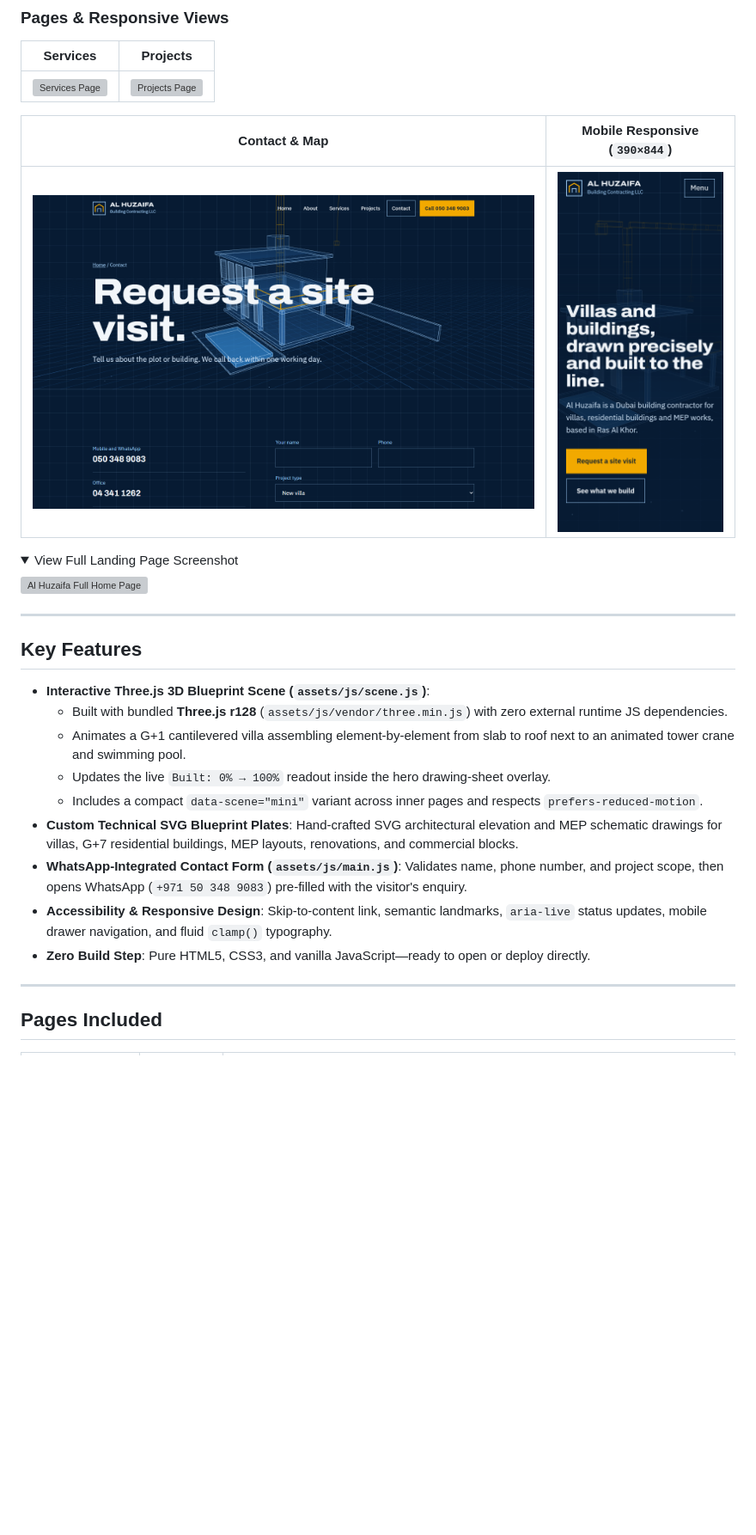
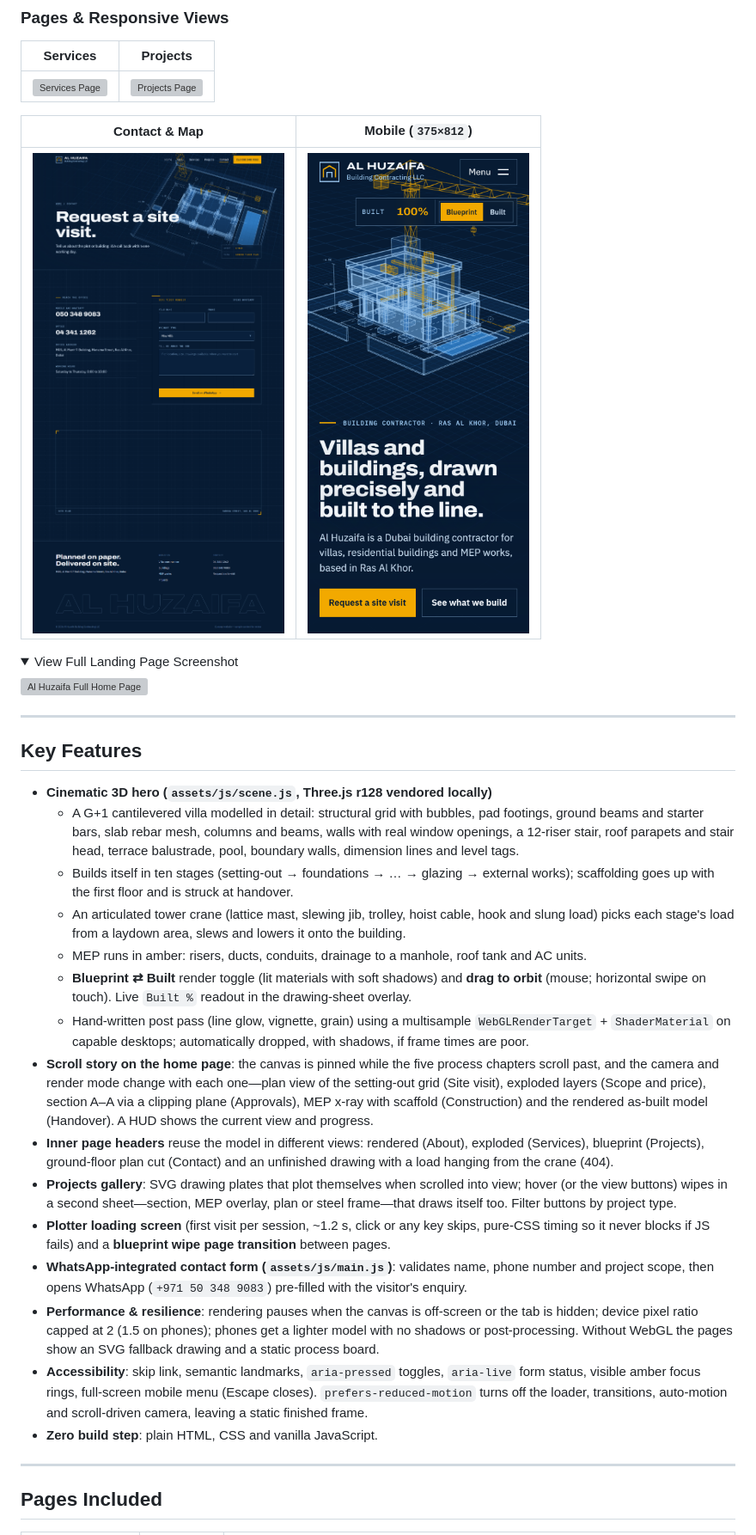
Before and after one commit to hassaankhalid225/al-huzaifa-construction, a Markdown page: README.md, the part around one of its changes. Shown at 86% size. GitHub-like rendering; pictures changed too: screenshots/contact.png, screenshots/mobile-home.png; folded sections open; blank space fills up the shorter version; grey boxes are pictures that could not be loaded.

Commit message:
refactor: update site layout, assets, and styling for Al Huzaifa Construction website

```diff
--- a/README.md
+++ b/README.md
@@ -17,7 +17,7 @@ Designed around an architectural **blueprint identity**—deep navy grid paper,
 | :---: | :---: |
 | ![Services Page](screenshots/services.png) | ![Projects Page](screenshots/projects.png) |
 
-| Contact & Map | Mobile Responsive (`390×844`) |
+| Contact & Map | Mobile (`375×812`) |
 | :---: | :---: |
 | ![Contact Page](screenshots/contact.png) | ![Mobile Home](screenshots/mobile-home.png) |
 
@@ -32,15 +32,21 @@ Designed around an architectural **blueprint identity**—deep navy grid paper,
 
 ## Key Features
 
-- **Interactive Three.js 3D Blueprint Scene (`assets/js/scene.js`)**:
-  - Built with bundled **Three.js r128** (`assets/js/vendor/three.min.js`) with zero external runtime JS dependencies.
-  - Animates a G+1 cantilevered villa assembling element-by-element from slab to roof next to an animated tower crane and swimming pool.
-  - Updates the live `Built: 0% → 100%` readout inside the hero drawing-sheet overlay.
-  - Includes a compact `data-scene="mini"` variant across inner pages and respects `prefers-reduced-motion`.
-- **Custom Technical SVG Blueprint Plates**: Hand-crafted SVG architectural elevation and MEP schematic drawings for villas, G+7 residential buildings, MEP layouts, renovations, and commercial blocks.
-- **WhatsApp-Integrated Contact Form (`assets/js/main.js`)**: Validates name, phone number, and project scope, then opens WhatsApp (`+971 50 348 9083`) pre-filled with the visitor's enquiry.
-- **Accessibility & Responsive Design**: Skip-to-content link, semantic landmarks, `aria-live` status updates, mobile drawer navigation, and fluid `clamp()` typography.
-- **Zero Build Step**: Pure HTML5, CSS3, and vanilla JavaScript—ready to open or deploy directly.
+- **Cinematic 3D hero (`assets/js/scene.js`, Three.js r128 vendored locally)**
+  - A G+1 cantilevered villa modelled in detail: structural grid with bubbles, pad footings, ground beams and starter bars, slab rebar mesh, columns and beams, walls with real window openings, a 12-riser stair, roof parapets and stair head, terrace balustrade, pool, boundary walls, dimension lines and level tags.
+  - Builds itself in ten stages (setting-out → foundations → … → glazing → external works); scaffolding goes up with the first floor and is struck at handover.
+  - An articulated tower crane (lattice mast, slewing jib, trolley, hoist cable, hook and slung load) picks each stage's load from a laydown area, slews and lowers it onto the building.
+  - MEP runs in amber: risers, ducts, conduits, drainage to a manhole, roof tank and AC units.
+  - **Blueprint ⇄ Built** render toggle (lit materials with soft shadows) and **drag to orbit** (mouse; horizontal swipe on touch). Live `Built %` readout in the drawing-sheet overlay.
+  - Hand-written post pass (line glow, vignette, grain) using a multisample `WebGLRenderTarget` + `ShaderMaterial` on capable desktops; automatically dropped, with shadows, if frame times are poor.
+- **Scroll story on the home page**: the canvas is pinned while the five process chapters scroll past, and the camera and render mode change with each one—plan view of the setting-out grid (Site visit), exploded layers (Scope and price), section A–A via a clipping plane (Approvals), MEP x-ray with scaffold (Construction) and the rendered as-built model (Handover). A HUD shows the current view and progress.
+- **Inner page headers** reuse the model in different views: rendered (About), exploded (Services), blueprint (Projects), ground-floor plan cut (Contact) and an unfinished drawing with a load hanging from the crane (404).
+- **Projects gallery**: SVG drawing plates that plot themselves when scrolled into view; hover (or the view buttons) wipes in a second sheet—section, MEP overlay, plan or steel frame—that draws itself too. Filter buttons by project type.
+- **Plotter loading screen** (first visit per session, ~1.2 s, click or any key skips, pure-CSS timing so it never blocks if JS fails) and a **blueprint wipe page transition** between pages.
+- **WhatsApp-integrated contact form (`assets/js/main.js`)**: validates name, phone number and project scope, then opens WhatsApp (`+971 50 348 9083`) pre-filled with the visitor's enquiry.
+- **Performance & resilience**: rendering pauses when the canvas is off-screen or the tab is hidden; device pixel ratio capped at 2 (1.5 on phones); phones get a lighter model with no shadows or post-processing. Without WebGL the pages show an SVG fallback drawing and a static process board.
+- **Accessibility**: skip link, semantic landmarks, `aria-pressed` toggles, `aria-live` form status, visible amber focus rings, full-screen mobile menu (Escape closes). `prefers-reduced-motion` turns off the loader, transitions, auto-motion and scroll-driven camera, leaving a static finished frame.
+- **Zero build step**: plain HTML, CSS and vanilla JavaScript.
 
 ---
 
```
Also changed, not shown: other parts of README.md (+6 -6 lines), 13 other files.
